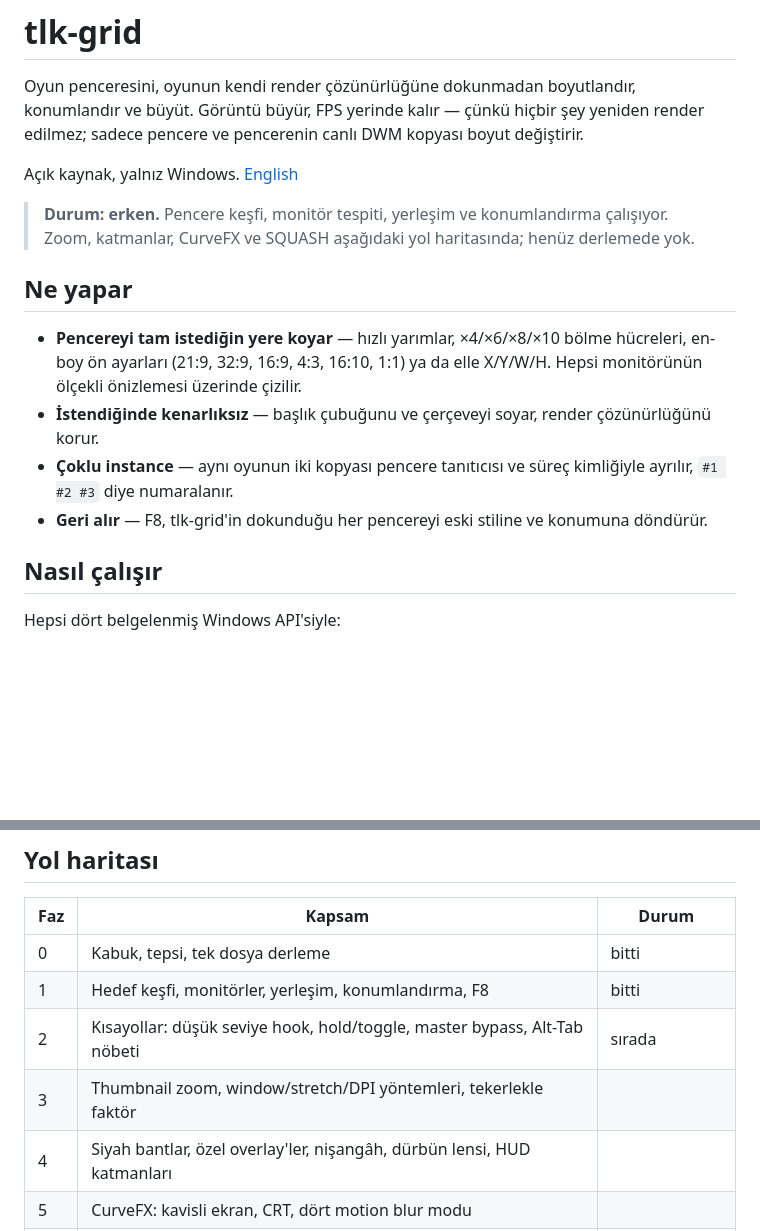
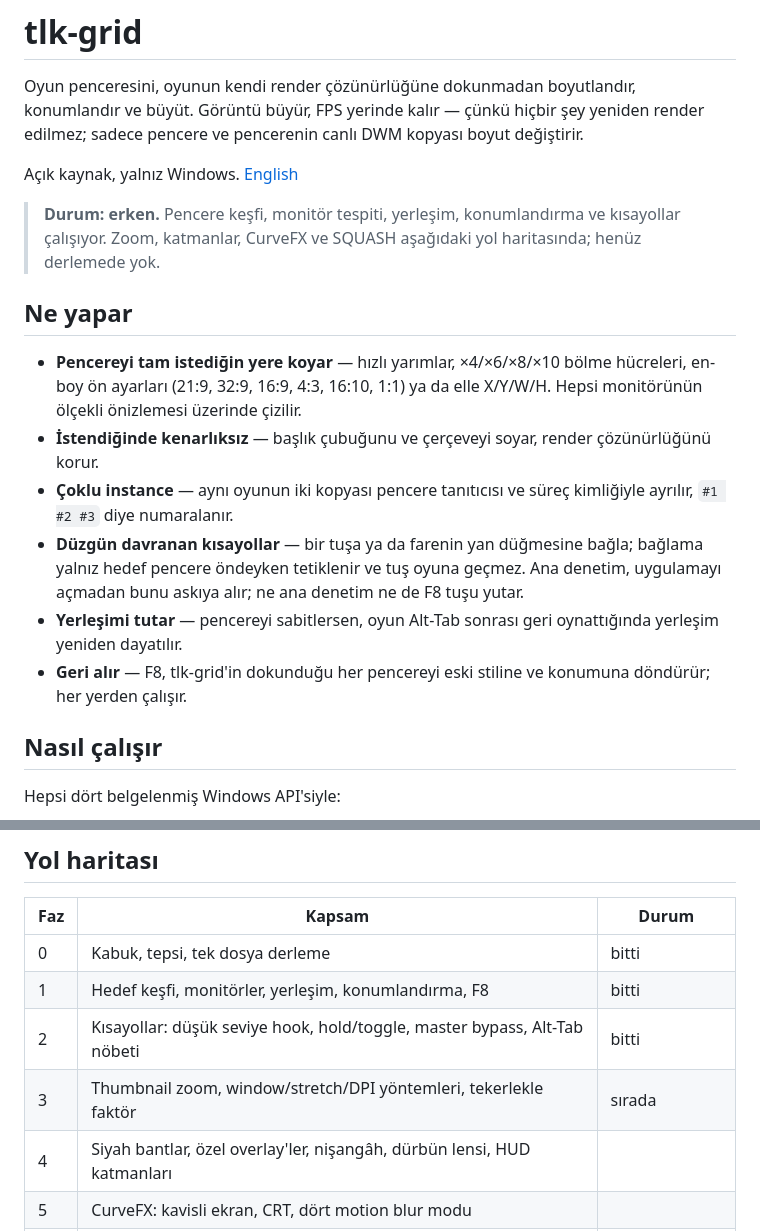
Before and after one commit to Talkdedsec/tlk-grid, a Markdown page: README.tr.md, 2 parts joined by grey strips. GitHub-like rendering; blank space fills up the shorter version.

Commit message:
README: Faz 2 durumu, kaynak yama notlarından çıkan ayrıntılar

```diff
--- a/README.tr.md
+++ b/README.tr.md
@@ -7,9 +7,9 @@ değiştirir.
 
 Açık kaynak, yalnız Windows. [English](README.md)
 
-> **Durum: erken.** Pencere keşfi, monitör tespiti, yerleşim ve konumlandırma
-> çalışıyor. Zoom, katmanlar, CurveFX ve SQUASH aşağıdaki yol haritasında;
-> henüz derlemede yok.
+> **Durum: erken.** Pencere keşfi, monitör tespiti, yerleşim, konumlandırma ve
+> kısayollar çalışıyor. Zoom, katmanlar, CurveFX ve SQUASH aşağıdaki yol
+> haritasında; henüz derlemede yok.
 
 ## Ne yapar
 
@@ -20,8 +20,13 @@ Açık kaynak, yalnız Windows. [English](README.md)
   çözünürlüğünü korur.
 - **Çoklu instance** — aynı oyunun iki kopyası pencere tanıtıcısı ve süreç
   kimliğiyle ayrılır, `#1 #2 #3` diye numaralanır.
+- **Düzgün davranan kısayollar** — bir tuşa ya da farenin yan düğmesine bağla;
+  bağlama yalnız hedef pencere öndeyken tetiklenir ve tuş oyuna geçmez. Ana
+  denetim, uygulamayı açmadan bunu askıya alır; ne ana denetim ne de F8 tuşu yutar.
+- **Yerleşimi tutar** — pencereyi sabitlersen, oyun Alt-Tab sonrası geri
+  oynattığında yerleşim yeniden dayatılır.
 - **Geri alır** — F8, tlk-grid'in dokunduğu her pencereyi eski stiline ve
-  konumuna döndürür.
+  konumuna döndürür; her yerden çalışır.
 
 ## Nasıl çalışır
 
@@ -63,8 +68,8 @@ cargo build --release           # target/release/tlk-grid.exe, tek dosya
 | --- | --- | --- |
 | 0 | Kabuk, tepsi, tek dosya derleme | bitti |
 | 1 | Hedef keşfi, monitörler, yerleşim, konumlandırma, F8 | bitti |
-| 2 | Kısayollar: düşük seviye hook, hold/toggle, master bypass, Alt-Tab nöbeti | sırada |
-| 3 | Thumbnail zoom, window/stretch/DPI yöntemleri, tekerlekle faktör | |
+| 2 | Kısayollar: düşük seviye hook, hold/toggle, master bypass, Alt-Tab nöbeti | bitti |
+| 3 | Thumbnail zoom, window/stretch/DPI yöntemleri, tekerlekle faktör | sırada |
 | 4 | Siyah bantlar, özel overlay'ler, nişangâh, dürbün lensi, HUD katmanları | |
 | 5 | CurveFX: kavisli ekran, CRT, dört motion blur modu | |
 | 6 | SQUASH: NvAPI özel ekran modları | |
```
Also changed, not shown: README.md (+12 -6 lines).
